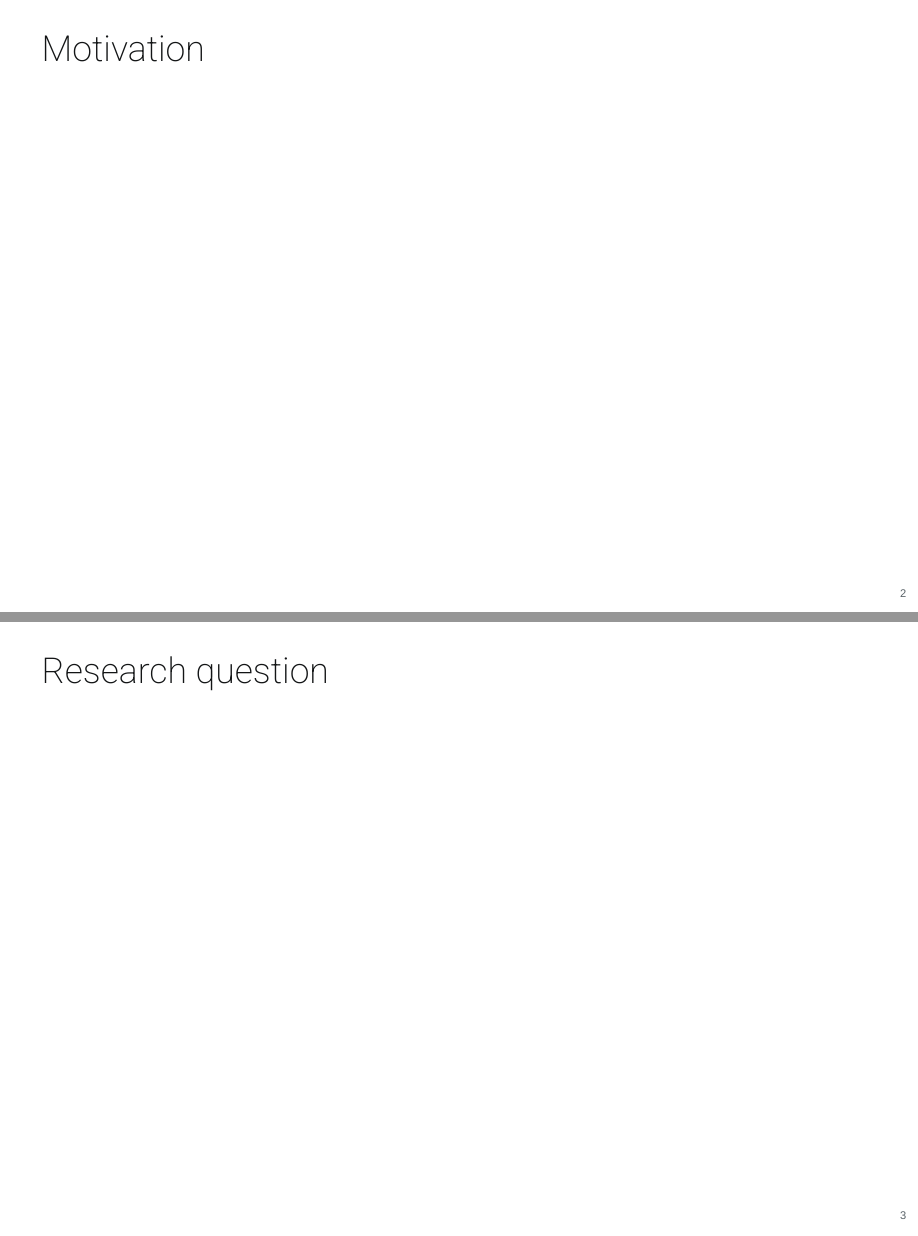
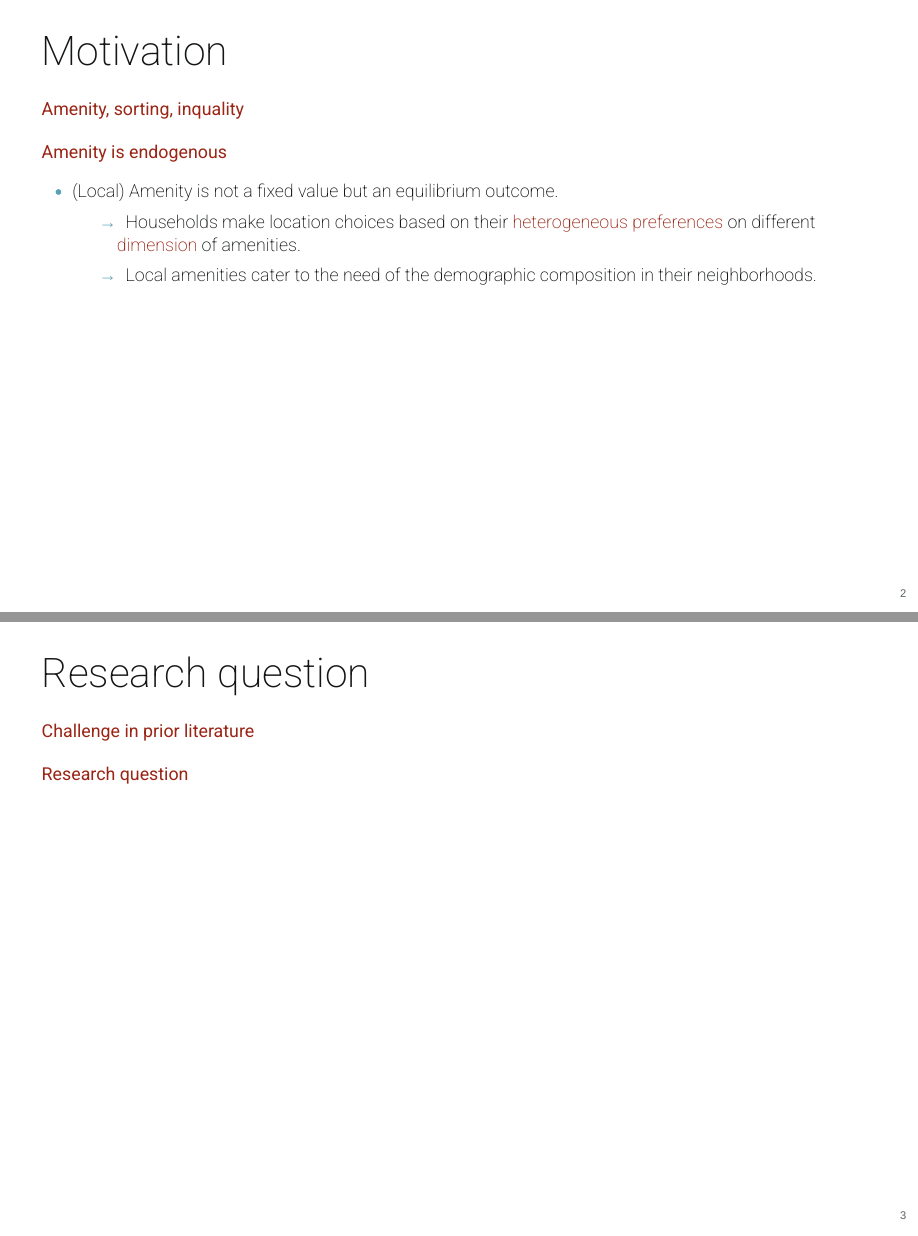
Before and after one commit to hchulkim/REAL-9470, a Quarto document (location-sorting-slide/quarto-slides-html.qmd): pages 2 and 3 of 11, joined at a grey line. The pictures show the output file location-sorting-slide/quarto-slides-html.html that the author committed with the source, opened offline.

Commit message:
preparing slides for real presentation.

```diff
--- a/location-sorting-slide/quarto-slides-html.qmd
+++ b/location-sorting-slide/quarto-slides-html.qmd
@@ -4,6 +4,8 @@ subtitle: Almagro and Dominguez-lino (**Conditionally accepted at Econometrika**
 format:
   clean-revealjs:
     self-contained: true
+    smaller: true
+    slide-number: c
 html-math-method:
   method: mathjax
   url: "https://cdn.jsdelivr.net/npm/mathjax@3/es5/tex-mml-chtml.js"
@@ -16,5 +18,16 @@ bibliography: refs.bib
 
 ## Motivation
 
+#### Amenity, sorting, inquality
+
+#### Amenity is endogenous
+
+- (Local) Amenity is not a fixed value but an equilibrium outcome.
+  - Households make location choices based on their [heterogeneous preferences]{.alert} on different [dimension]{.alert} of amenities.
+  - Local amenities cater to the need of the demographic composition in their neighborhoods.
+
 ## Research question
 
+#### Challenge in prior literature
+
+#### Research question
```
Also changed, not shown: location-sorting-slide/quarto-slides-html.html, location-sorting-slide/quarto-slides-html.qmd (7 more changed lines).
